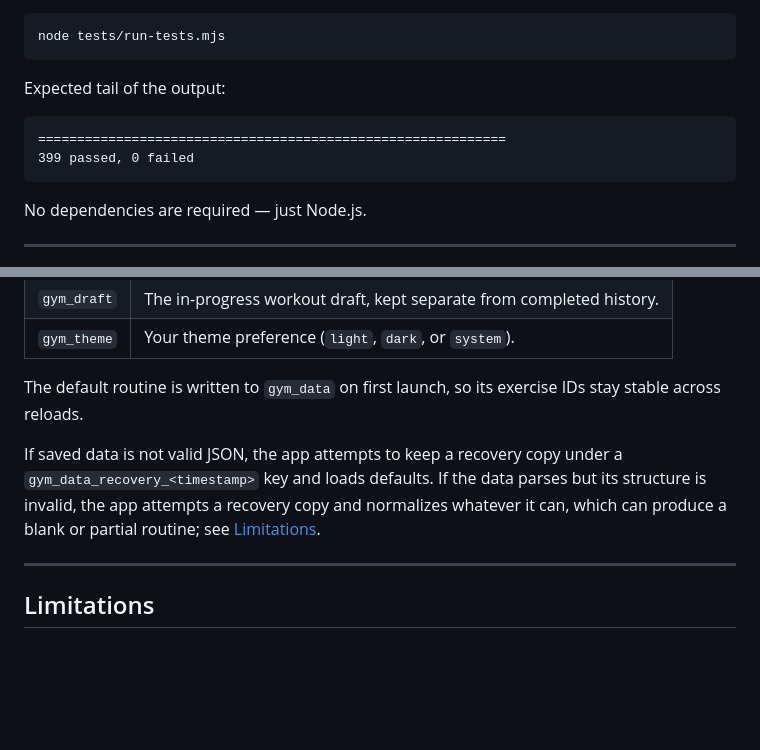
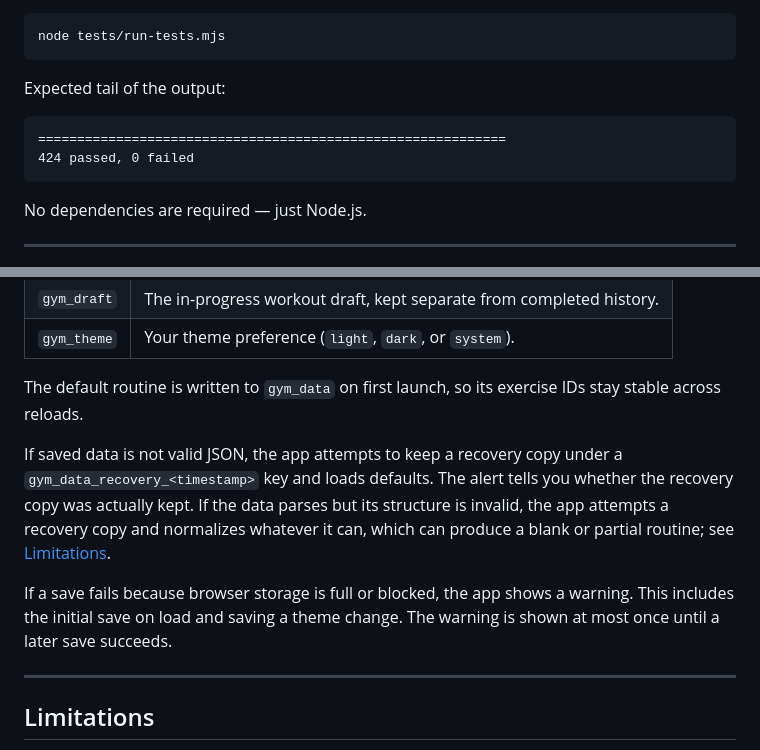
Before and after one commit to KrishKumar-DS/vibe-coding-projects, a Markdown page: web_apps/5_gym_progression_tracker/README.md, 2 parts joined by grey strips. GitHub-like rendering; blank space fills up the shorter version.

Commit message:
docs: mark bug 15 resolved and sync storage docs

````diff
--- a/web_apps/5_gym_progression_tracker/README.md
+++ b/web_apps/5_gym_progression_tracker/README.md
@@ -104,7 +104,7 @@ Expected tail of the output:
 
 ```
 ============================================================
-399 passed, 0 failed
+424 passed, 0 failed
 ```
 
 No dependencies are required — just Node.js.
@@ -142,7 +142,9 @@ State is persisted in `localStorage` under three keys:
 
 The default routine is written to `gym_data` on first launch, so its exercise IDs stay stable across reloads.
 
-If saved data is not valid JSON, the app attempts to keep a recovery copy under a `gym_data_recovery_<timestamp>` key and loads defaults. If the data parses but its structure is invalid, the app attempts a recovery copy and normalizes whatever it can, which can produce a blank or partial routine; see [Limitations](#limitations).
+If saved data is not valid JSON, the app attempts to keep a recovery copy under a `gym_data_recovery_<timestamp>` key and loads defaults. The alert tells you whether the recovery copy was actually kept. If the data parses but its structure is invalid, the app attempts a recovery copy and normalizes whatever it can, which can produce a blank or partial routine; see [Limitations](#limitations).
+
+If a save fails because browser storage is full or blocked, the app shows a warning. This includes the initial save on load and saving a theme change. The warning is shown at most once until a later save succeeds.
 
 ---
 
````
Also changed, not shown: web_apps/5_gym_progression_tracker/bugs.md (+36 -43 lines), 1 other file.
